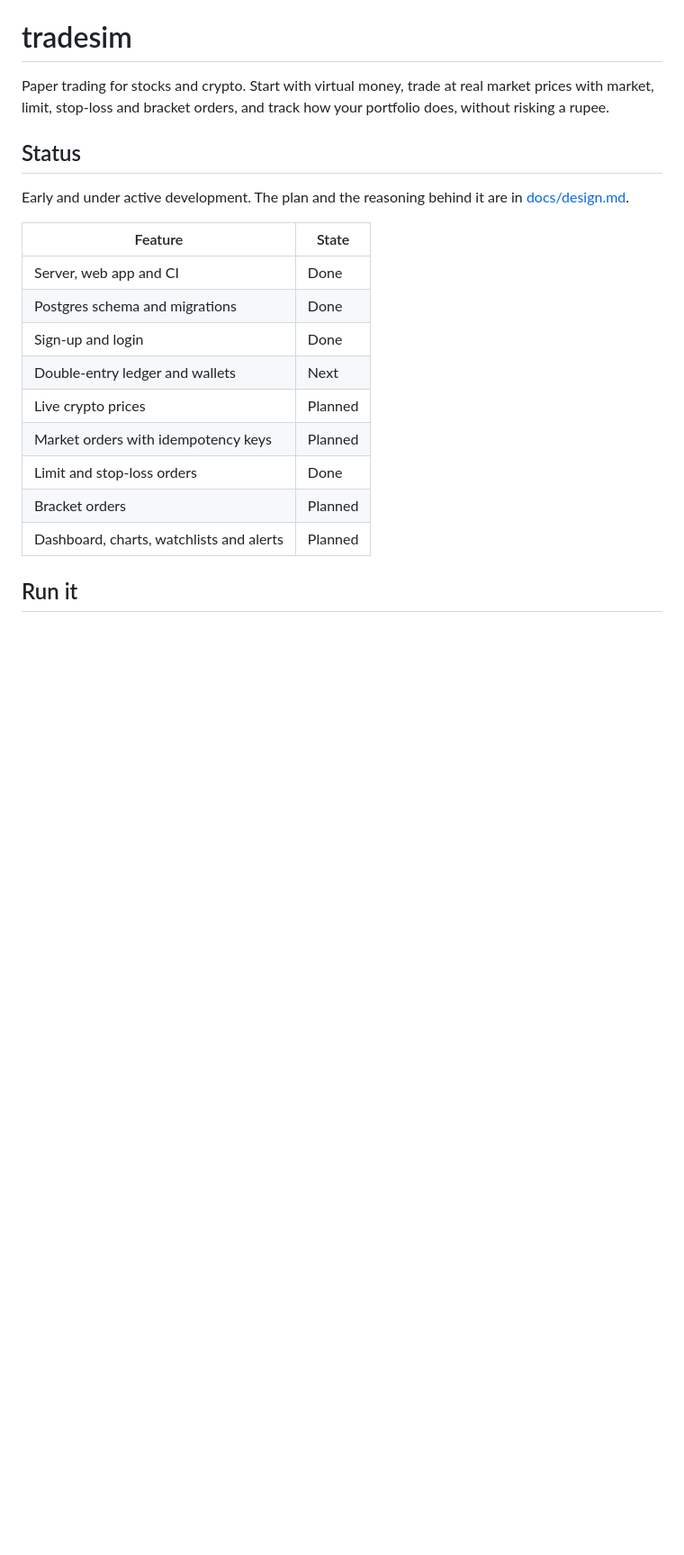
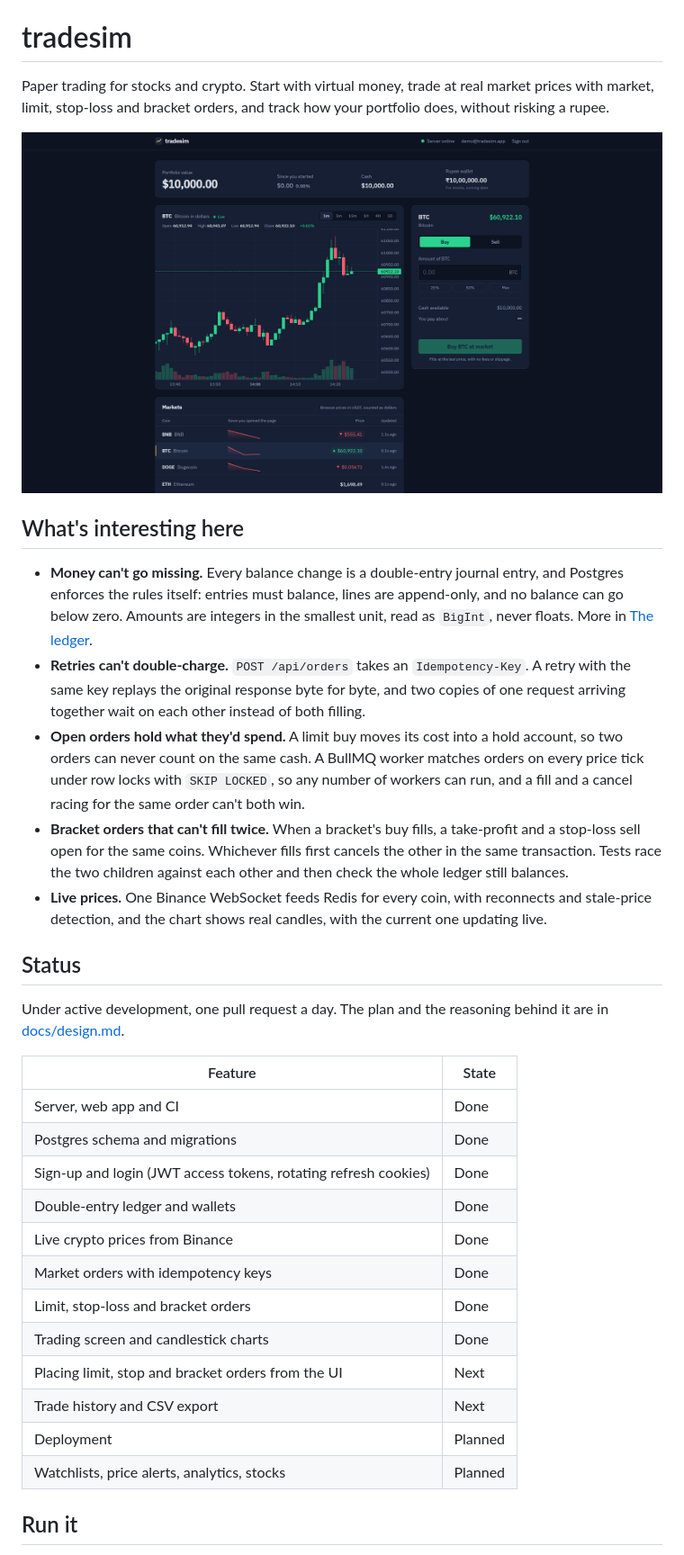
Before and after one commit to Sahil-Vij/tradesim, a Markdown page: README.md, the part around one of its changes. Shown at 90% size. Rendered like a GitHub page; pictures changed too: docs/screenshots/trading.png; blank space fills up the shorter version.

Commit message:
Bring the README up to date (#30)
The status table still listed the ledger, prices and market orders as
planned. Adds the current trading screen at the top and a short section
on what the project does that's worth reading.

```diff
--- a/README.md
+++ b/README.md
@@ -2,21 +2,34 @@
 
 Paper trading for stocks and crypto. Start with virtual money, trade at real market prices with market, limit, stop-loss and bracket orders, and track how your portfolio does, without risking a rupee.
 
+![The trading screen: portfolio value, a live BTC candlestick chart, the buy panel and live market prices](docs/screenshots/trading.png)
+
+## What's interesting here
+
+- **Money can't go missing.** Every balance change is a double-entry journal entry, and Postgres enforces the rules itself: entries must balance, lines are append-only, and no balance can go below zero. Amounts are integers in the smallest unit, read as `BigInt`, never floats. More in [The ledger](#the-ledger).
+- **Retries can't double-charge.** `POST /api/orders` takes an `Idempotency-Key`. A retry with the same key replays the original response byte for byte, and two copies of one request arriving together wait on each other instead of both filling.
+- **Open orders hold what they'd spend.** A limit buy moves its cost into a hold account, so two orders can never count on the same cash. A BullMQ worker matches orders on every price tick under row locks with `SKIP LOCKED`, so any number of workers can run, and a fill and a cancel racing for the same order can't both win.
+- **Bracket orders that can't fill twice.** When a bracket's buy fills, a take-profit and a stop-loss sell open for the same coins. Whichever fills first cancels the other in the same transaction. Tests race the two children against each other and then check the whole ledger still balances.
+- **Live prices.** One Binance WebSocket feeds Redis for every coin, with reconnects and stale-price detection, and the chart shows real candles, with the current one updating live.
+
 ## Status
 
-Early and under active development. The plan and the reasoning behind it are in [docs/design.md](docs/design.md).
+Under active development, one pull request a day. The plan and the reasoning behind it are in [docs/design.md](docs/design.md).
 
 | Feature | State |
 | --- | --- |
 | Server, web app and CI | Done |
 | Postgres schema and migrations | Done |
-| Sign-up and login | Done |
-| Double-entry ledger and wallets | Next |
-| Live crypto prices | Planned |
-| Market orders with idempotency keys | Planned |
-| Limit and stop-loss orders | Done |
-| Bracket orders | Planned |
-| Dashboard, charts, watchlists and alerts | Planned |
+| Sign-up and login (JWT access tokens, rotating refresh cookies) | Done |
+| Double-entry ledger and wallets | Done |
+| Live crypto prices from Binance | Done |
+| Market orders with idempotency keys | Done |
+| Limit, stop-loss and bracket orders | Done |
+| Trading screen and candlestick charts | Done |
+| Placing limit, stop and bracket orders from the UI | Next |
+| Trade history and CSV export | Next |
+| Deployment | Planned |
+| Watchlists, price alerts, analytics, stocks | Planned |
 
 ## Run it
 
```
Also changed, not shown: other parts of README.md (+1 -1 lines).
